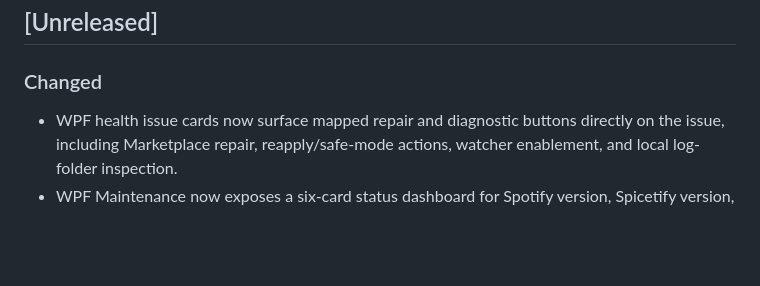
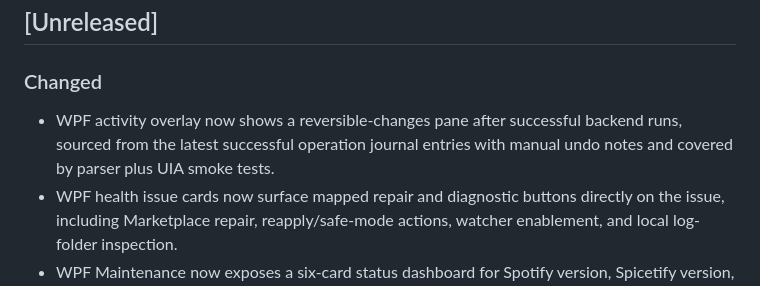
Before and after one commit to SysAdminDoc/LibreSpot, a Markdown page: CHANGELOG.md, the part around the change. Drawn GitHub-style; blank space fills up the shorter version.

```diff
--- a/CHANGELOG.md
+++ b/CHANGELOG.md
@@ -5,6 +5,9 @@ All notable changes to LibreSpot will be documented in this file.
 ## [Unreleased]
 
 ### Changed
+- WPF activity overlay now shows a reversible-changes pane after successful
+  backend runs, sourced from the latest successful operation journal entries
+  with manual undo notes and covered by parser plus UIA smoke tests.
 - WPF health issue cards now surface mapped repair and diagnostic buttons
   directly on the issue, including Marketplace repair, reapply/safe-mode
   actions, watcher enablement, and local log-folder inspection.
```
Also changed, not shown: README.md (+3 -1 lines), assets/screenshots/wpf-activity-undo.png (added), 7 other files.
